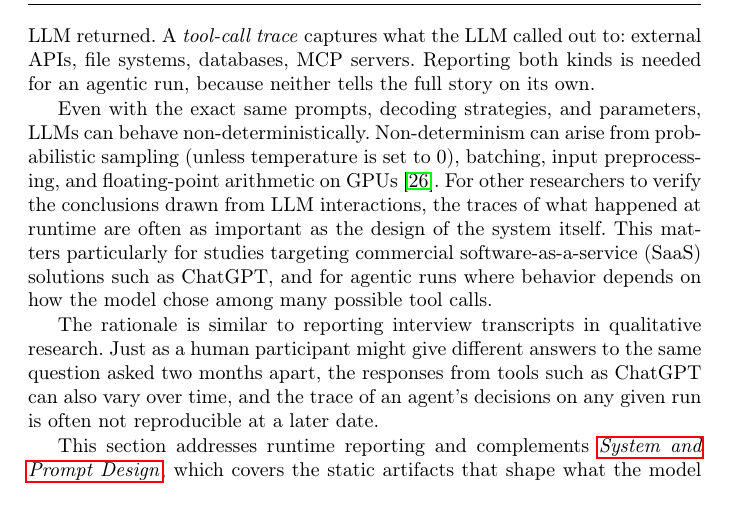
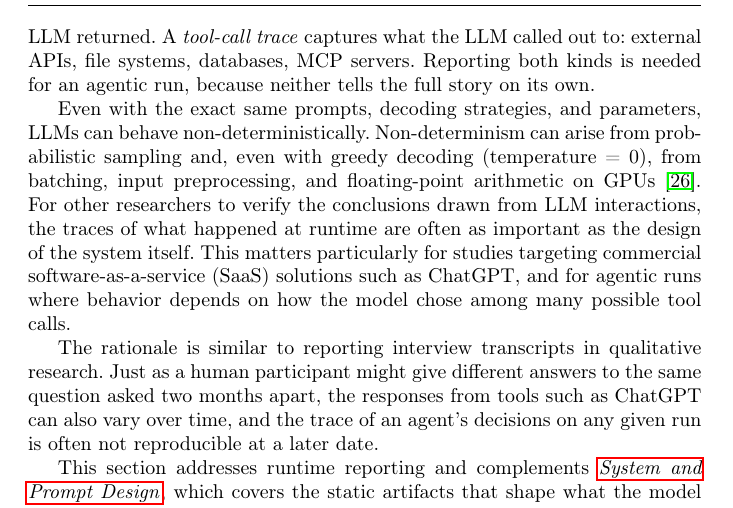
Before and after one commit to se-uhd/llm-guidelines-paper, a LaTeX paper (emse25-llm-guidelines.tex, which reads _guidelines/04_report-session-traces.tex): part of page 32 of 73, cut so that both start at the same text. Compiled offline with pdfLaTeX.

Commit message:
Fix G4 non-determinism phrasing on temperature = 0
The earlier "(unless temperature is set to 0)" parenthetical was
incorrect: it implied greedy decoding eliminates non-determinism,
which contradicts the cited Chann2023 source (whose thesis is that
GPT-4 is non-deterministic at temperature 0 due to Sparse MoE
batching) and the paper's own G2:83 note that "outputs can be
inconsistent despite setting the temperature to 0 and using a seed
value". Reword so the parenthetical correctly says that the other
sources persist even with greedy decoding.

Co-Authored-By: Claude Opus 4.7 (1M context) <noreply@anthropic.com>

```diff
--- a/_guidelines/04_report-session-traces.tex
+++ b/_guidelines/04_report-session-traces.tex
@@ -8,7 +8,7 @@ An \emph{interaction log} captures what humans or other software tools sent to t
 A \emph{tool-call trace} captures what the LLM called out to: external APIs, file systems, databases, MCP servers. Reporting both kinds is needed for an agentic run, because neither tells the full story on its own.
 
 Even with the exact same prompts, decoding strategies, and parameters, LLMs can behave non-deterministically.
-Non-determinism can arise from probabilistic sampling (unless temperature is set to 0), batching, input preprocessing, and floating-point arithmetic on GPUs~\cite{Chann2023}.
+Non-determinism can arise from probabilistic sampling and, even with greedy decoding (temperature = 0), from batching, input preprocessing, and floating-point arithmetic on GPUs~\cite{Chann2023}.
 For other researchers to verify the conclusions drawn from LLM interactions, the traces of what happened at runtime are often as important as the design of the system itself.
 This matters particularly for studies targeting commercial software-as-a-service (SaaS) solutions such as ChatGPT, and for agentic runs where behavior depends on how the model chose among many possible tool calls.
 
```
